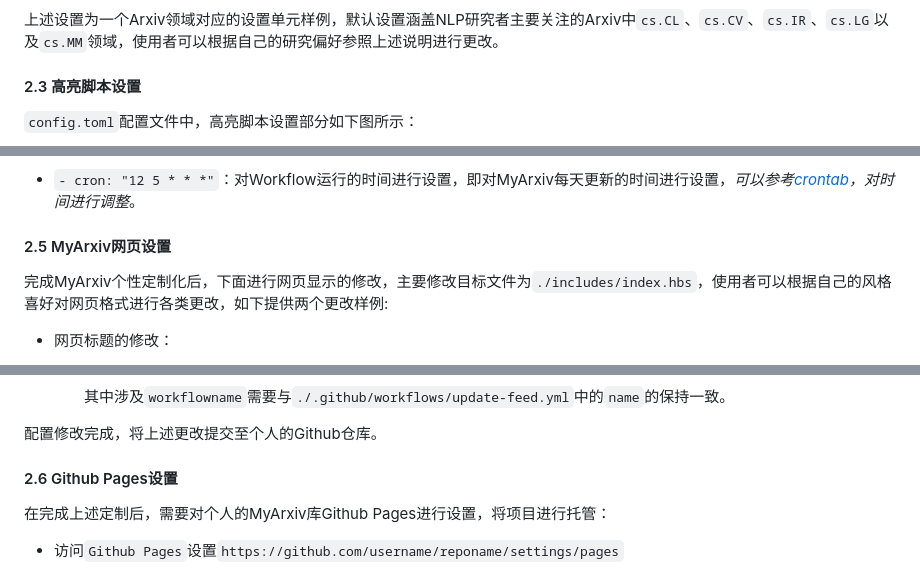
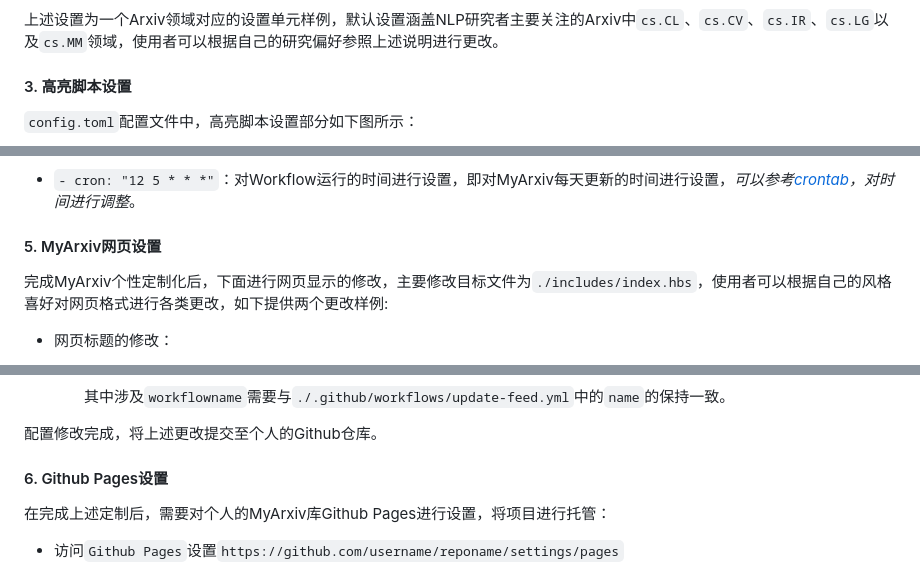
Before and after one commit to MLNLP-World/MyArxiv, a Markdown page: README.md, 3 parts joined by grey strips. Drawn GitHub-style.

```diff
--- a/README.md
+++ b/README.md
@@ -196,7 +195,7 @@ title = "Computation and Language"
 
 上述设置为一个Arxiv领域对应的设置单元样例，默认设置涵盖NLP研究者主要关注的Arxiv中`cs.CL`、`cs.CV`、`cs.IR`、`cs.LG`以及`cs.MM`领域，使用者可以根据自己的研究偏好参照上述说明进行更改。
 
-<h4 id="highlight-scripts">2.3 高亮脚本设置</h4>
+<h4 id="highlight-scripts">3. 高亮脚本设置</h4>
 
 `config.toml`配置文件中，高亮脚本设置部分如下图所示：
 
@@ -237,7 +235,7 @@ workflow设置位于文件`./.github/workflows/update-feed.yml`中：
 
 - `- cron: "12 5 * * *"`：对Workflow运行的时间进行设置，即对MyArxiv每天更新的时间进行设置，*可以参考[crontab](https://crontab.guru/)，对时间进行调整*。
 
-<h4 id="MyArxiv-website-settings">2.5 MyArxiv网页设置</h4>
+<h4 id="MyArxiv-website-settings">5. MyArxiv网页设置</h4>
 
 完成MyArxiv个性定制化后，下面进行网页显示的修改，主要修改目标文件为`./includes/index.hbs`，使用者可以根据自己的风格喜好对网页格式进行各类更改，如下提供两个更改样例:
 
@@ -293,7 +291,7 @@ workflow设置位于文件`./.github/workflows/update-feed.yml`中：
 
 配置修改完成，将上述更改提交至个人的Github仓库。
 
-<h4 id="Github-Pages-settings">2.6 Github Pages设置</h4>
+<h4 id="Github-Pages-settings">6. Github Pages设置</h4>
 
 在完成上述定制后，需要对个人的MyArxiv库Github Pages进行设置，将项目进行托管：
 
```
Also changed, not shown: other parts of README.md (+32 -34 lines), imgs/icon/cog.png (added), imgs/tutorial/2.1.1.png, imgs/tutorial/2.2.1.png, imgs/tutorial/2.4.1.png.
